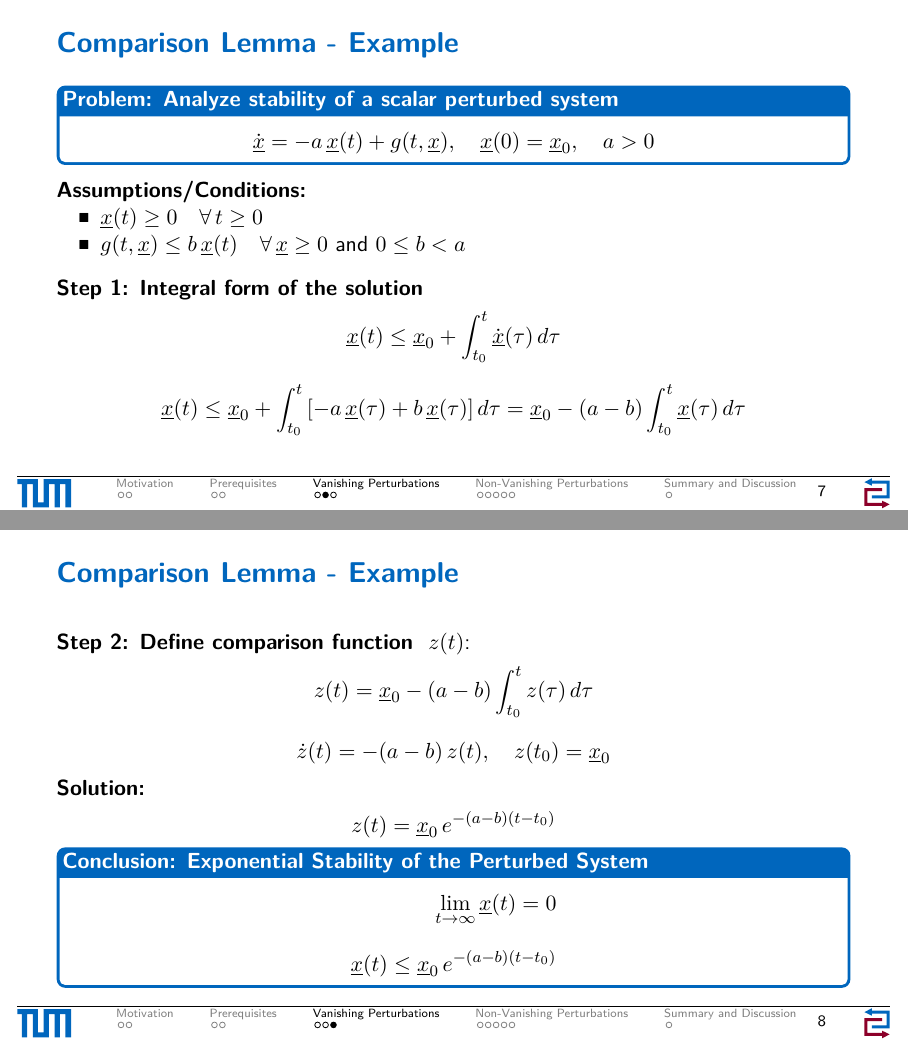
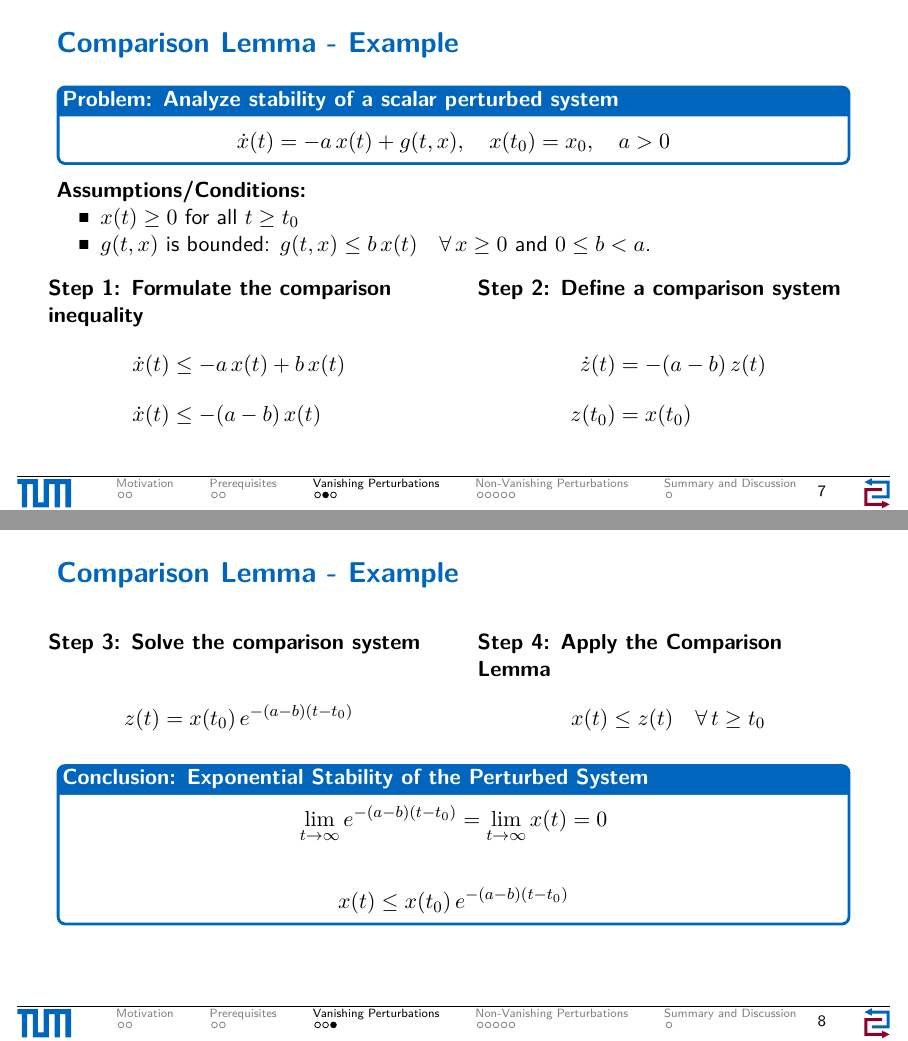
Before and after one commit to YellowFromEgg/Presentation_ANC, LaTeX slides (Main.tex): pages 7 and 8 of 15, joined at a grey line. Compiled offline with pdfLaTeX.

Commit message:
Small fixes

```diff
--- a/Main.tex
+++ b/Main.tex
@@ -277,53 +330,65 @@
     \begin{tcolorbox}[title=Problem: Analyze stability of a scalar perturbed system]
         \vspace{-0.4cm}
         \begin{align*}
-            \dot{\underline{x}} = -a\,\underline{x}(t) + g(t, \underline{x}), \quad \underline{x}(0) = \underline{x}_0, \quad a > 0
+            \dot{x}(t) = -a\,x(t) + g(t, x), \quad x(t_0) = x_0, \quad a > 0
         \end{align*}
     \end{tcolorbox}
 
     \textbf{Assumptions/Conditions:}
     \begin{itemize}
-        \item $\underline{x}(t) \geq 0 \quad \forall\, t \geq 0$
-        \item $g(t, \underline{x}) \leq b\,\underline{x}(t) \quad \forall\, \underline{x} \geq 0$ and $0 \leq b < a$
+        \item $x(t) \geq 0$ for all $t \geq t_0$
+        \item $g(t, x)$ is bounded: $g(t, x) \leq b\,x(t) \quad \forall\, x \geq 0$ and $0 \leq b < a$.
     \end{itemize}
 
     \vspace{0.3cm}
-    \textbf{Step 1: Integral form of the solution}
-    \begin{align*}
-        \underline{x}(t) \leq \underline{x}_0 + \int_{t_0}^{t} \dot{\underline{x}}(\tau)\, d\tau
-    \end{align*}
-    \begin{align*}
-        \underline{x}(t) \leq \underline{x}_0 + \int_{t_0}^{t} \left[-a\,\underline{x}(\tau) + b\,\underline{x}(\tau)\right] d\tau = \underline{x}_0 - (a - b) \int_{t_0}^{t} \underline{x}(\tau)\, d\tau
-    \end{align*}
+    \begin{columns}
+        \column{0.48\textwidth}
+        \textbf{Step 1: Formulate the comparison inequality}
+        \begin{align*}
+            \dot{x}(t) &\leq -a\,x(t) + b\,x(t) \\[0.3cm]
+            \dot{x}(t) &\leq -(a - b)\,x(t)
+        \end{align*}
+
+        \column{0.48\textwidth}
+        \textbf{Step 2: Define a comparison system} \\
+        \begin{align*}
+            \dot{z}(t) &= -(a - b)\,z(t) \\[0.3cm]
+            z(t_0) &= x(t_0)
+        \end{align*}
+    \end{columns}
+
 \end{frame}
 
 \begin{frame}
     \frametitle{Comparison Lemma - Example}
+    \begin{columns}
+        \column{0.48\textwidth}
+        \textbf{Step 3: Solve the comparison system} \\
+        \begin{align*}
+            z(t) = x(t_0)\, e^{-(a - b)(t - t_0)}
+        \end{align*}
 
-    \textbf{Step 2: Define comparison function } $z(t)$:
-    \begin{align*}
-        z(t) = \underline{x}_0 - (a - b) \int_{t_0}^{t} z(\tau)\, d\tau
-    \end{align*}
-    \begin{align*}
-        \dot{z}(t) = -(a - b)\,z(t), \quad z(t_0) = \underline{x}_0
-    \end{align*}
+        \column{0.48\textwidth}
+        \textbf{Step 4: Apply the Comparison Lemma}
+        % Since $\dot{x}(t) \leq -(a - b)\,x(t)$ and $\dot{z}(t) = -(a - b)\,z(t)$, with $x(t_0) = z(t_0)$, the Comparison Lemma states that:
+        \begin{align*}
+            x(t) \leq z(t) \quad \forall\, t \geq t_0
+        \end{align*}
+    \end{columns}
 
-    \textbf{Solution:}
-    \begin{align*}
-        z(t) = \underline{x}_0\, e^{-(a - b)(t - t_0)}
-    \end{align*}
-
-    \vspace{-0.3cm}
+    \vspace{0.3cm}
     \begin{tcolorbox}[title=Conclusion: Exponential Stability of the Perturbed System]
         \vspace{-0.4cm}
+        % Given our assumption that $0 \leq b < a$, it follows that $(a - b) > 0$.
+        % Therefore, the exponent $-(a - b)(t - t_0)$ is negative and decreases linearly with $t$.
         \begin{align*}
-            \lim_{t \to \infty} \underline{x}(t) = 0 \\[0.3cm]
-            \underline{x}(t) \leq \underline{x}_0\, e^{-(a - b)(t - t_0)}
+            \lim_{t \to \infty} e^{-(a - b)(t - t_0)} = \lim_{t \to \infty} x(t) = 0
+        \end{align*}
+        \begin{align*}
+            x(t) \leq x(t_0)\, e^{-(a - b)(t - t_0)}
         \end{align*}
     \end{tcolorbox}
 \end{frame}
-
-
 
 %%%%%%%%%%%%%%%%%%%%%%%%%%%%%%%%%%%%%%%%%%%%%%%%%%%%%
 \section{Non-Vanishing Perturbations}
```
Also changed, not shown: Main.pdf, Main.tex (55 more changed lines), 3 other files.
